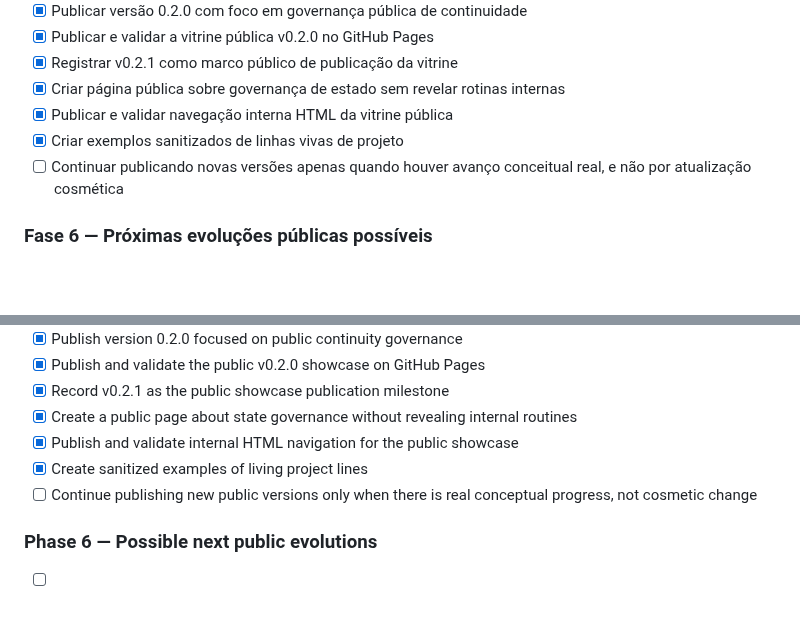
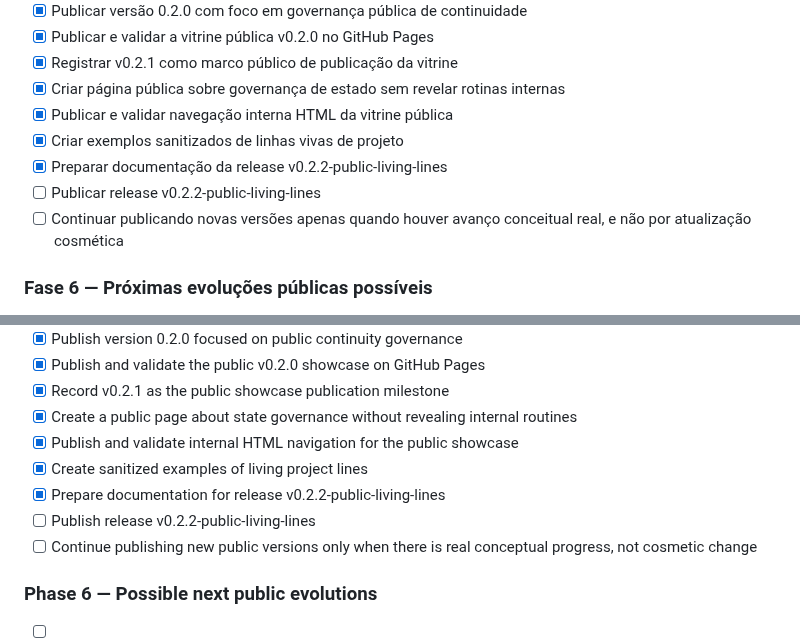
Before and after one commit to proftectiagocosta-hash/cerebro-tendoshk-public, a Markdown page: ROADMAP.md, 2 parts joined by grey strips. Rendered like a GitHub page; blank space fills up the shorter version.

Commit message:
docs: prepare roadmap for v0.2.2 release

```diff
--- a/ROADMAP.md
+++ b/ROADMAP.md
@@ -49,6 +49,8 @@
 - [x] Criar página pública sobre governança de estado sem revelar rotinas internas
 - [x] Publicar e validar navegação interna HTML da vitrine pública
 - [x] Criar exemplos sanitizados de linhas vivas de projeto
+- [x] Preparar documentação da release v0.2.2-public-living-lines
+- [ ] Publicar release v0.2.2-public-living-lines
 - [ ] Continuar publicando novas versões apenas quando houver avanço conceitual real, e não por atualização cosmética
 
 ### Fase 6 — Próximas evoluções públicas possíveis
@@ -104,6 +106,8 @@
 - [x] Create a public page about state governance without revealing internal routines
 - [x] Publish and validate internal HTML navigation for the public showcase
 - [x] Create sanitized examples of living project lines
+- [x] Prepare documentation for release v0.2.2-public-living-lines
+- [ ] Publish release v0.2.2-public-living-lines
 - [ ] Continue publishing new public versions only when there is real conceptual progress, not cosmetic change
 
 ### Phase 6 — Possible next public evolutions
```
